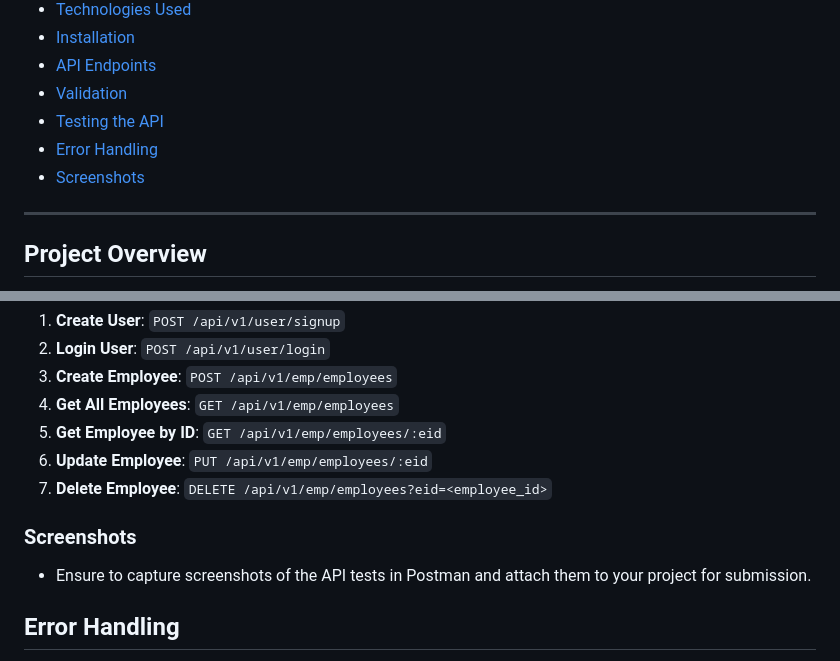
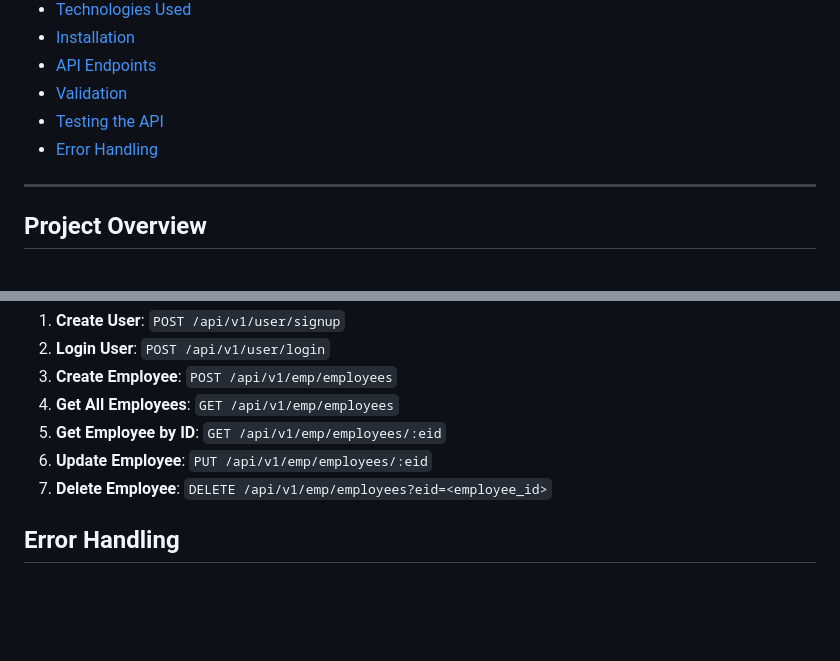
Before and after one commit to kabamehmetali/101453763_COMP3123_Assignment1, a Markdown page: README.md, 2 parts joined by grey strips. Rendered like a GitHub page; blank space fills up the shorter version.

```diff
--- a/README.md
+++ b/README.md
@@ -14,7 +14,6 @@
 - [Validation](#validation)
 - [Testing the API](#testing-the-api)
 - [Error Handling](#error-handling)
-- [Screenshots](#screenshots)
 
 ---
 
@@ -126,8 +125,6 @@ You can test the API endpoints using Postman. Import the collection into Postman
 6. **Update Employee**: `PUT /api/v1/emp/employees/:eid`
 7. **Delete Employee**: `DELETE /api/v1/emp/employees?eid=<employee_id>`
 
-### Screenshots
-- Ensure to capture screenshots of the API tests in Postman and attach them to your project for submission.
 
 ## Error Handling
 
```
